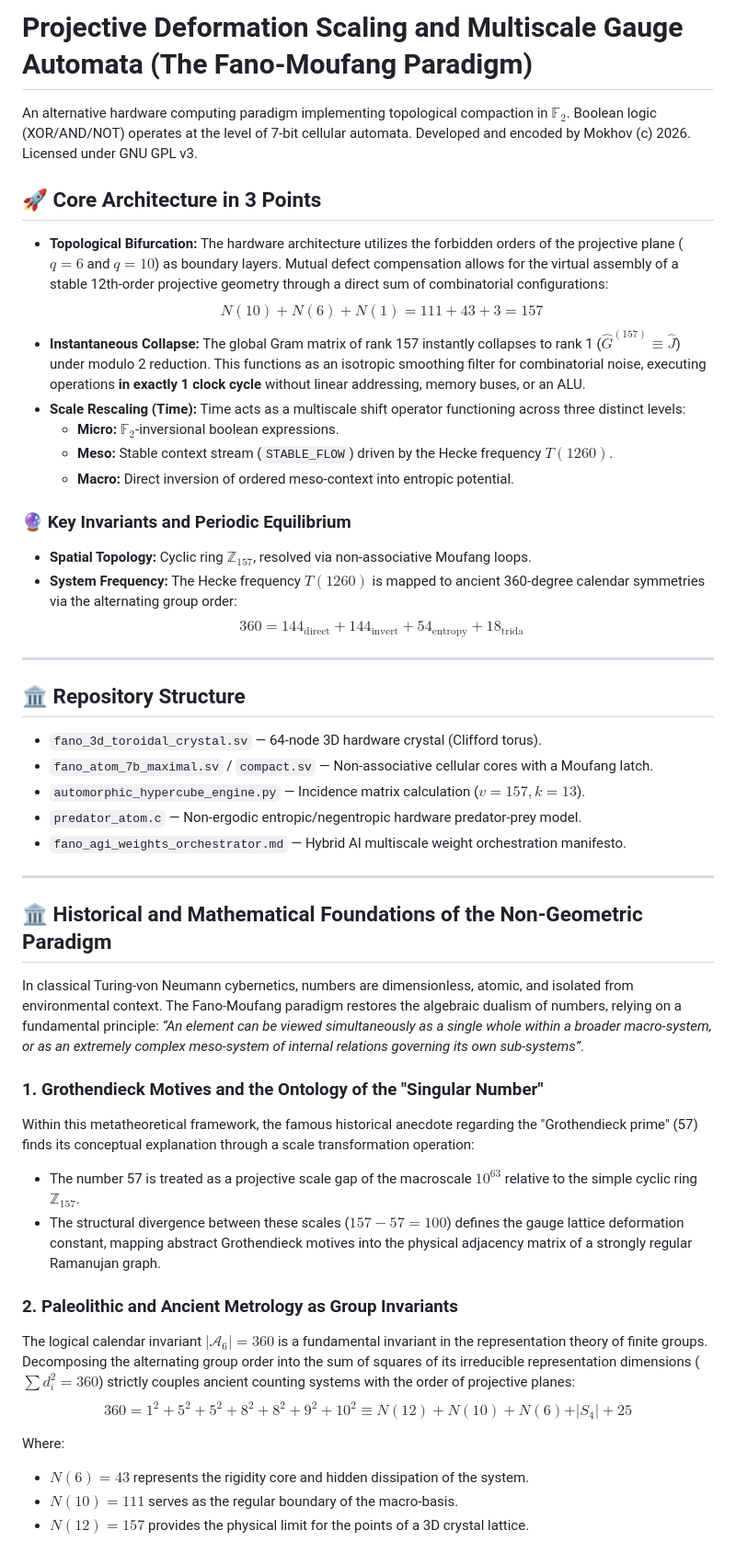
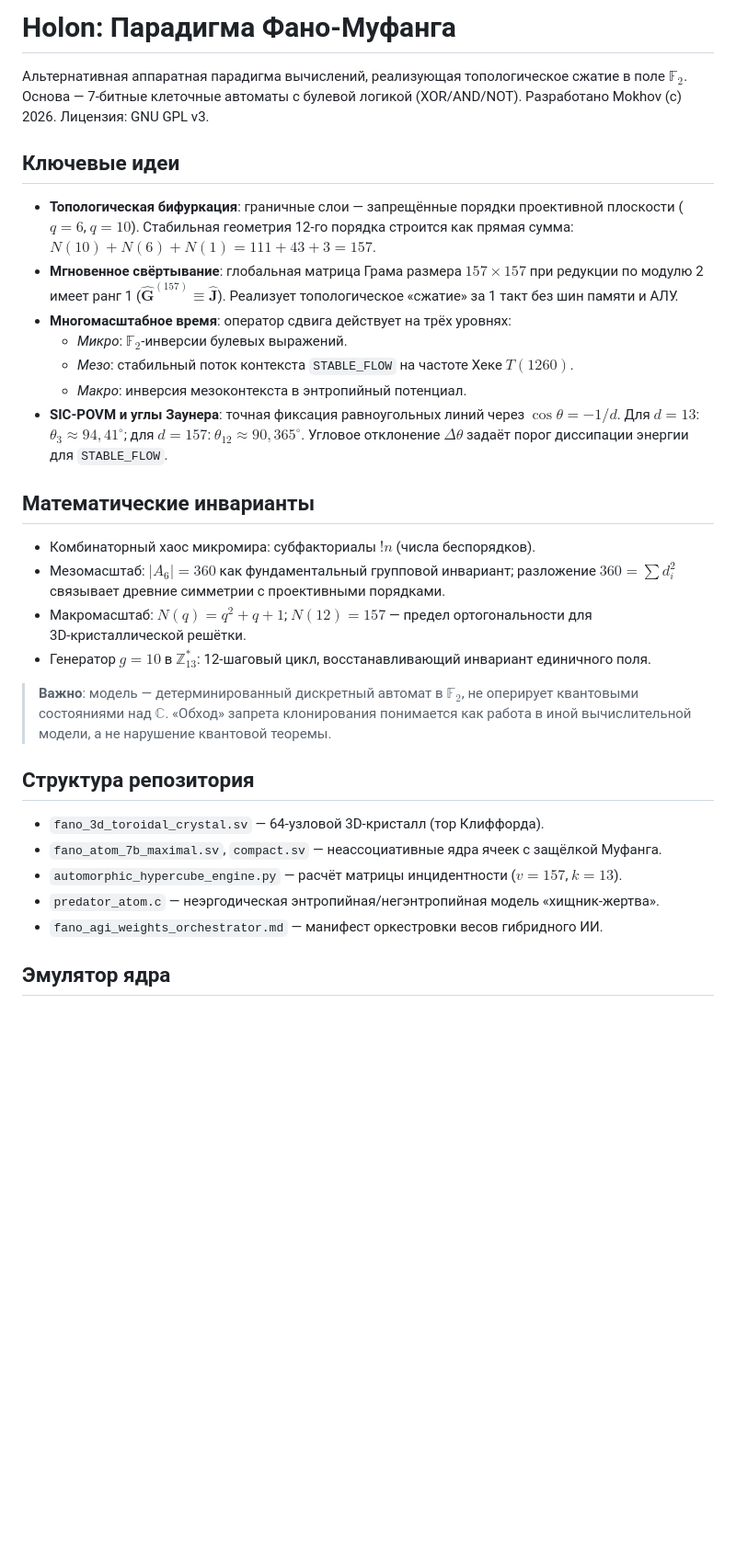
Before and after one commit to aleksejmohov647-hub/fano-7b-homoeostat, a Markdown page: README.md, the part around one of its changes. Shown at 92% size. Rendered like a GitHub page; blank space fills up the shorter version.

```diff
--- a/README.md
+++ b/README.md
@@ -1,50 +1,34 @@
-# Projective Deformation Scaling and Multiscale Gauge Automata (The Fano-Moufang Paradigm)
+# Holon: Парадигма Фано‑Муфанга
 
-An alternative hardware computing paradigm implementing topological compaction in $\mathbb{F}_2$. Boolean logic (XOR/AND/NOT) operates at the level of 7-bit cellular automata. Developed and encoded by Mokhov (c) 2026. Licensed under GNU GPL v3.
+Альтернативная аппаратная парадигма вычислений, реализующая топологическое сжатие в поле $\mathbb{F}_2$. Основа — 7‑битные клеточные автоматы с булевой логикой (XOR/AND/NOT). Разработано Mokhov (c) 2026. Лицензия: GNU GPL v3.
 
-## 🚀 Core Architecture in 3 Points
+## Ключевые идеи
 
-* **Topological Bifurcation:** The hardware architecture utilizes the forbidden orders of the projective plane ($q=6$ and $q=10$) as boundary layers. Mutual defect compensation allows for the virtual assembly of a stable 12th-order projective geometry through a direct sum of combinatorial configurations:
-  $$N(10) + N(6) + N(1) = 111 + 43 + 3 = 157$$
-* **Instantaneous Collapse:** The global Gram matrix of rank 157 instantly collapses to rank 1 ($\hat{G}^{(157)} \equiv \hat{J}$) under modulo 2 reduction. This functions as an isotropic smoothing filter for combinatorial noise, executing operations **in exactly 1 clock cycle** without linear addressing, memory buses, or an ALU.
-* **Scale Rescaling (Time):** Time acts as a multiscale shift operator functioning across three distinct levels:
-  * **Micro:** $\mathbb{F}_2$-inversional boolean expressions.
-  * **Meso:** Stable context stream (`STABLE_FLOW`) driven by the Hecke frequency $T(1260)$.
-  * **Macro:** Direct inversion of ordered meso-context into entropic potential.
+- **Топологическая бифуркация**: граничные слои — запрещённые порядки проективной плоскости ($q=6$, $q=10$). Стабильная геометрия 12‑го порядка строится как прямая сумма:
+  $N(10) + N(6) + N(1) = 111 + 43 + 3 = 157$.
+- **Мгновенное свёртывание**: глобальная матрица Грама размера $157 \times 157$ при редукции по модулю 2 имеет ранг 1 ($\mathbf{\hat{G}}^{(157)} \equiv \mathbf{\hat{J}}$). Реализует топологическое «сжатие» за 1 такт без шин памяти и АЛУ.
+- **Многомасштабное время**: оператор сдвига действует на трёх уровнях:
+  - *Микро*: $\mathbb{F}_2$-инверсии булевых выражений.
+  - *Мезо*: стабильный поток контекста `STABLE_FLOW` на частоте Хеке $T(1260)$.
+  - *Макро*: инверсия мезоконтекста в энтропийный потенциал.
+- **SIC‑POVM и углы Заунера**: точная фиксация равноугольных линий через $\cos\theta = -1/d$. Для $d=13$: $\theta_3 \approx 94{,}41^\circ$; для $d=157$: $\theta_{12} \approx 90{,}365^\circ$. Угловое отклонение $\Delta\theta$ задаёт порог диссипации энергии для `STABLE_FLOW`.
 
-### 🔮 Key Invariants and Periodic Equilibrium
+## Математические инварианты
 
-* **Spatial Topology:** Cyclic ring $\mathbb{Z}_{157}$, resolved via non-associative Moufang loops.
-* **System Frequency:** The Hecke frequency $T(1260)$ is mapped to ancient 360-degree calendar symmetries via the alternating group order:
-  $$360 = 144_{\mathrm{direct}} + 144_{\mathrm{invert}} + 54_{\mathrm{entropy}} + 18_{\mathrm{trida}}$$
+- Комбинаторный хаос микромира: субфакториалы $!n$ (числа беспорядков).
+- Мезомасштаб: $|A_6| = 360$ как фундаментальный групповой инвариант; разложение $360 = \sum d_i^2$ связывает древние симметрии с проективными порядками.
+- Макромасштаб: $N(q) = q^2 + q + 1$; $N(12) = 157$ — предел ортогональности для 3D‑кристаллической решётки.
+- Генератор $g = 10$ в $\mathbb{Z}_{13}^*$: 12‑шаговый цикл, восстанавливающий инвариант единичного поля.
 
----
+> **Важно**: модель — детерминированный дискретный автомат в $\mathbb{F}_2$, не оперирует квантовыми состояниями над $\mathbb{C}$. «Обход» запрета клонирования понимается как работа в иной вычислительной модели, а не нарушение квантовой теоремы.
 
-## 🏛️ Repository Structure
+## Структура репозитория
 
-* `fano_3d_toroidal_crystal.sv` — 64-node 3D hardware crystal (Clifford torus).
-* `fano_atom_7b_maximal.sv` / `compact.sv` — Non-associative cellular cores with a Moufang latch.
-* `automorphic_hypercube_engine.py` — Incidence matrix calculation ($v=157, k=13$).
-* `predator_atom.c` — Non-ergodic entropic/negentropic hardware predator-prey model.
-* `fano_agi_weights_orchestrator.md` — Hybrid AI multiscale weight orchestration manifesto.
+- `fano_3d_toroidal_crystal.sv` — 64‑узловой 3D‑кристалл (тор Клиффорда).
+- `fano_atom_7b_maximal.sv`, `compact.sv` — неассоциативные ядра ячеек с защёлкой Муфанга.
+- `automorphic_hypercube_engine.py` — расчёт матрицы инцидентности ($v=157$, $k=13$).
+- `predator_atom.c` — неэргодическая энтропийная/негэнтропийная модель «хищник‑жертва».
+- `fano_agi_weights_orchestrator.md` — манифест оркестровки весов гибридного ИИ.
 
----
+## Эмулятор ядра
 
-## 🏛️ Historical and Mathematical Foundations of the Non-Geometric Paradigm
-
-In classical Turing-von Neumann cybernetics, numbers are dimensionless, atomic, and isolated from environmental context. The Fano-Moufang paradigm restores the algebraic dualism of numbers, relying on a fundamental principle: *“An element can be viewed simultaneously as a single whole within a broader macro-system, or as an extremely complex meso-system of internal relations governing its own sub-systems”*.
-
-### 1. Grothendieck Motives and the Ontology of the "Singular Number"
-Within this metatheoretical framework, the famous historical anecdote regarding the "Grothendieck prime" (57) finds its conceptual explanation through a scale transformation operation:
-* The number 57 is treated as a projective scale gap of the macroscale $10^{63}$ relative to the simple cyclic ring $\mathbb{Z}_{157}$.
-* The structural divergence between these scales ($157 - 57 = 100$) defines the gauge lattice deformation constant, mapping abstract Grothendieck motives into the physical adjacency matrix of a strongly regular Ramanujan graph.
-
-### 2. Paleolithic and Ancient Metrology as Group Invariants
-The logical calendar invariant $\vert\mathcal{A}_6\vert = 360$ is a fundamental invariant in the representation theory of finite groups. Decomposing the alternating group order into the sum of squares of its irreducible representation dimensions ($\sum d_i^2 = 360$) strictly couples ancient counting systems with the order of projective planes:
-  $$360 = 1^2 + 5^2 + 5^2 + 8^2 + 8^2 + 9^2 + 10^2 \equiv N(12) + N(10) + N(6) + \vert{}S_4\vert{} + 25$$
-
-Where:
-* $N(6) = 43$ represents the rigidity core and hidden dissipation of the system.
-* $N(10) = 111$ serves as the regular boundary of the macro-basis.
-* $N(12) = 157$ provides the physical limit for the points of a 3D crystal lattice.
-
```
Also changed, not shown: other parts of README.md (+4 -21 lines).
